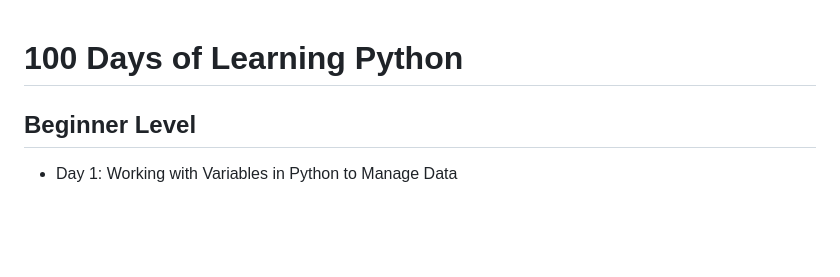
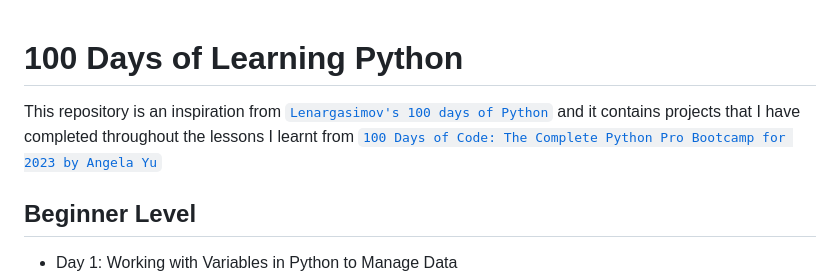
Before and after one commit to cas3zn/python_100, a Markdown page: README.md, the part around the change. Drawn GitHub-style; blank space fills up the shorter version.

```diff
--- a/README.md
+++ b/README.md
@@ -1,4 +1,7 @@
 # 100 Days of Learning Python
+
+This repository is an inspiration from <a href="https://github.com/lenargasimov/100-days-of-python">`Lenargasimov's 100 days of Python`</a> and it contains projects that I have completed throughout the lessons I learnt from <a href="udemy.com/course/100-days-of-code/">`100 Days of Code: The Complete Python Pro Bootcamp for 2023
+ by Angela Yu`</a>
 
 ## Beginner Level
 
```
